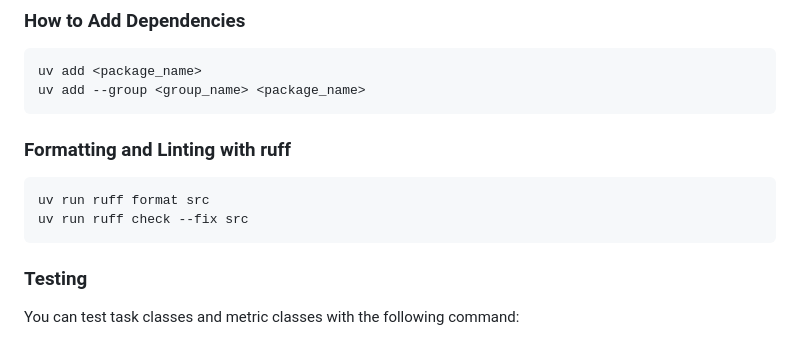
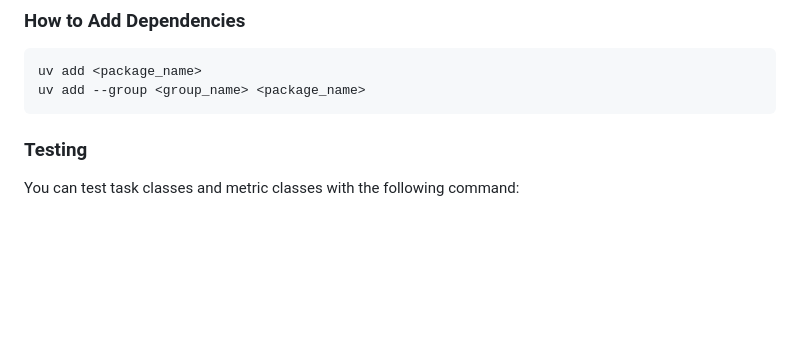
Before and after one commit to umiyuki/llm-jp-eval-mm, a Markdown page: README.md, the part around the change. Drawn GitHub-style; blank space fills up the shorter version.

Commit message:
Update README.md; Delete description on ruff
'cause ruff formatting is executed on commit.

````diff
--- a/README.md
+++ b/README.md
@@ -195,11 +195,6 @@ uv add <package_name>
 uv add --group <group_name> <package_name>
 ```
 
-### Formatting and Linting with ruff
-```
-uv run ruff format src
-uv run ruff check --fix src
-```
 
 ### Testing
 
````
